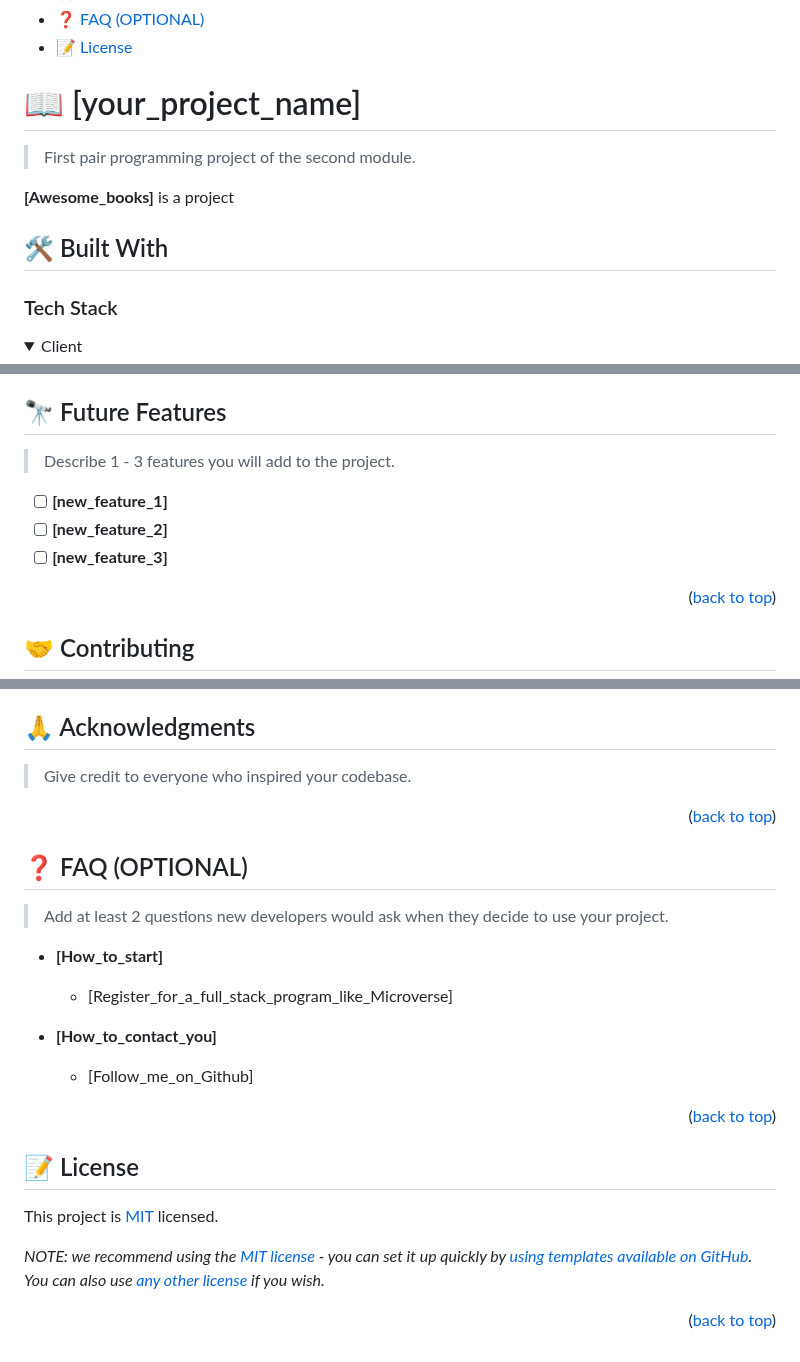
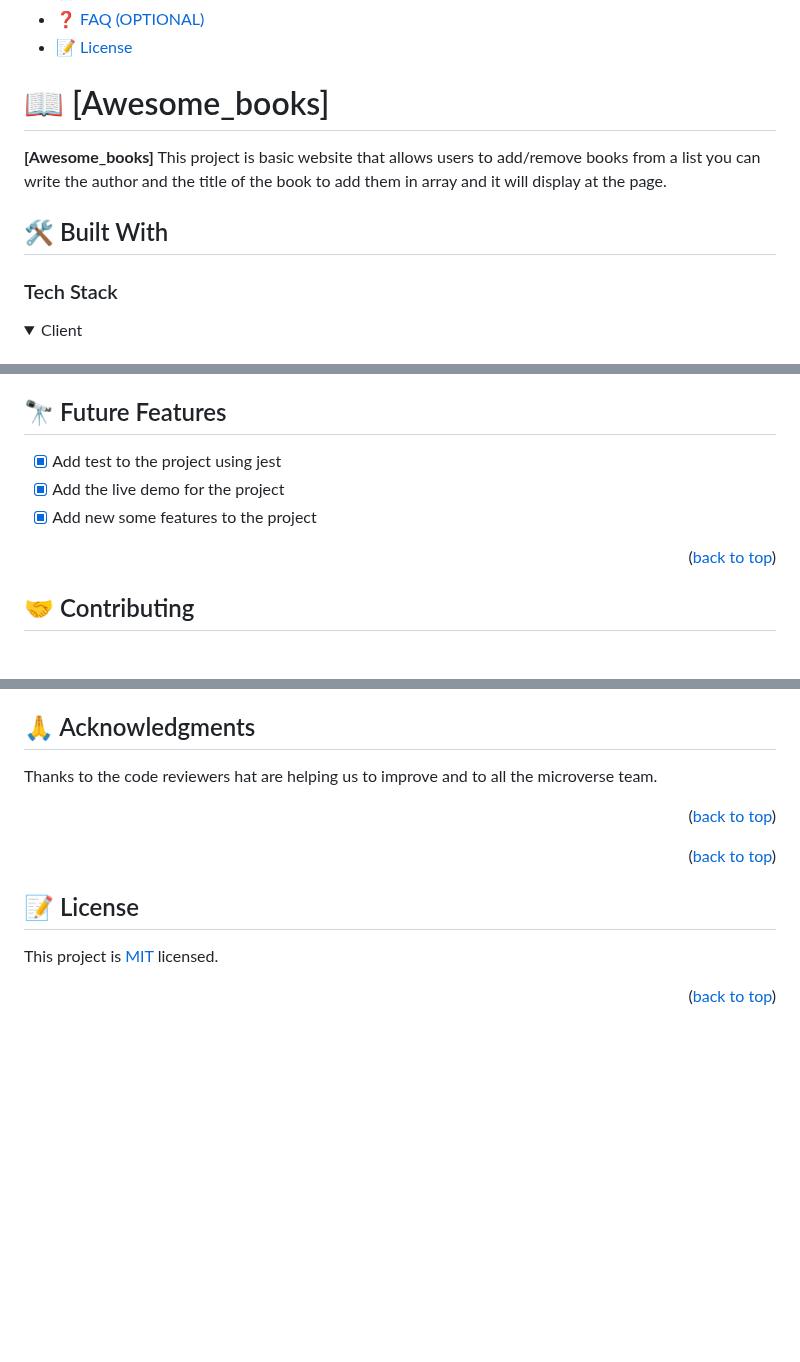
Before and after one commit to adeola003/Awesome_books, a Markdown page: README.md, 3 parts joined by grey strips. GitHub-like rendering; folded sections open; blank space fills up the shorter version.

```diff
--- a/README.md
+++ b/README.md
@@ -37,13 +33,11 @@
 
 <!-- PROJECT DESCRIPTION -->
 
-# 📖 [your_project_name] <a name="about-project"></a>
+# 📖 [Awesome_books] <a name="about-project"></a>
 
-> First pair programming project of the second module.
+**[Awesome_books]** This project is basic website that allows users to add/remove books from a list you can write the author and the title of the book to add them in array and it will display at the page.
 
-**[Awesome_books]** is a project
-
-## 🛠 Built With <a name="HTML, CSS, Bootstrap and Javascript"></a>
+## 🛠 Built With <a name="HTML, CSS, and Javascript"></a>
 
 ### Tech Stack <a name="tech-stack"></a>
 
@@ -162,11 +157,9 @@ You can deploy this project using:
 
 ## 🔭 Future Features <a name="future-features"></a>
 
-> Describe 1 - 3 features you will add to the project.
-
-- [ ] **[new_feature_1]**
-- [ ] **[new_feature_2]**
-- [ ] **[new_feature_3]**
+- [x] Add test to the project using jest
+- [x] Add the live demo for the project
+- [x] Add new some features to the project
 
 <p align="right">(<a href="#readme-top">back to top</a>)</p>
 
@@ -192,13 +185,13 @@ If you like this feel free to follow me on github and give this project a star..
 
 ## 🙏 Acknowledgments <a name="acknowledgements"></a>
 
-> Give credit to everyone who inspired your codebase.
+Thanks to the code reviewers hat are helping us to improve and to all the microverse team.
 
 <p align="right">(<a href="#readme-top">back to top</a>)</p>
 
 <!-- FAQ (optional) -->
 
-## ❓ FAQ (OPTIONAL) <a name="faq"></a>
+<!-- ## ❓ FAQ (OPTIONAL) <a name="faq"></a>
 
 > Add at least 2 questions new developers would ask when they decide to use your project.
 
@@ -209,7 +202,7 @@ If you like this feel free to follow me on github and give this project a star..
 - **[How_to_contact_you]**
 
   - [Follow_me_on_Github]
-
+ -->
 <p align="right">(<a href="#readme-top">back to top</a>)</p>
 
 <!-- LICENSE -->
@@ -218,6 +211,4 @@ If you like this feel free to follow me on github and give this project a star..
 
 This project is [MIT](./LICENSE.md) licensed.
 
-_NOTE: we recommend using the [MIT license](https://choosealicense.com/licenses/mit/) - you can set it up quickly by [using templates available on GitHub](https://docs.github.com/en/communities/setting-up-your-project-for-healthy-contributions/adding-a-license-to-a-repository). You can also use [any other license](https://choosealicense.com/licenses/) if you wish._
-
 <p align="right">(<a href="#readme-top">back to top</a>)</p>
```
Also changed, not shown: other parts of README.md (+48 -51 lines).
